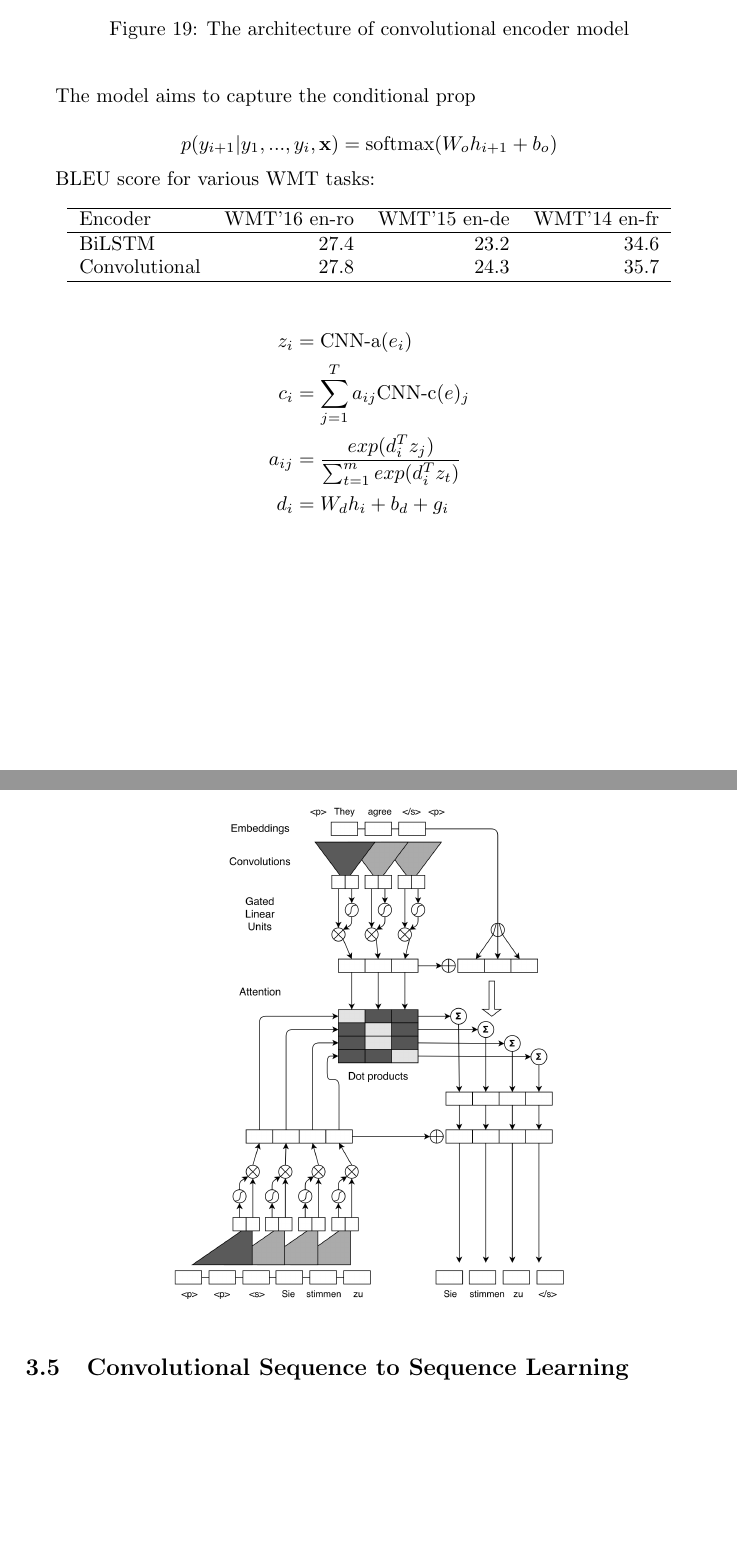
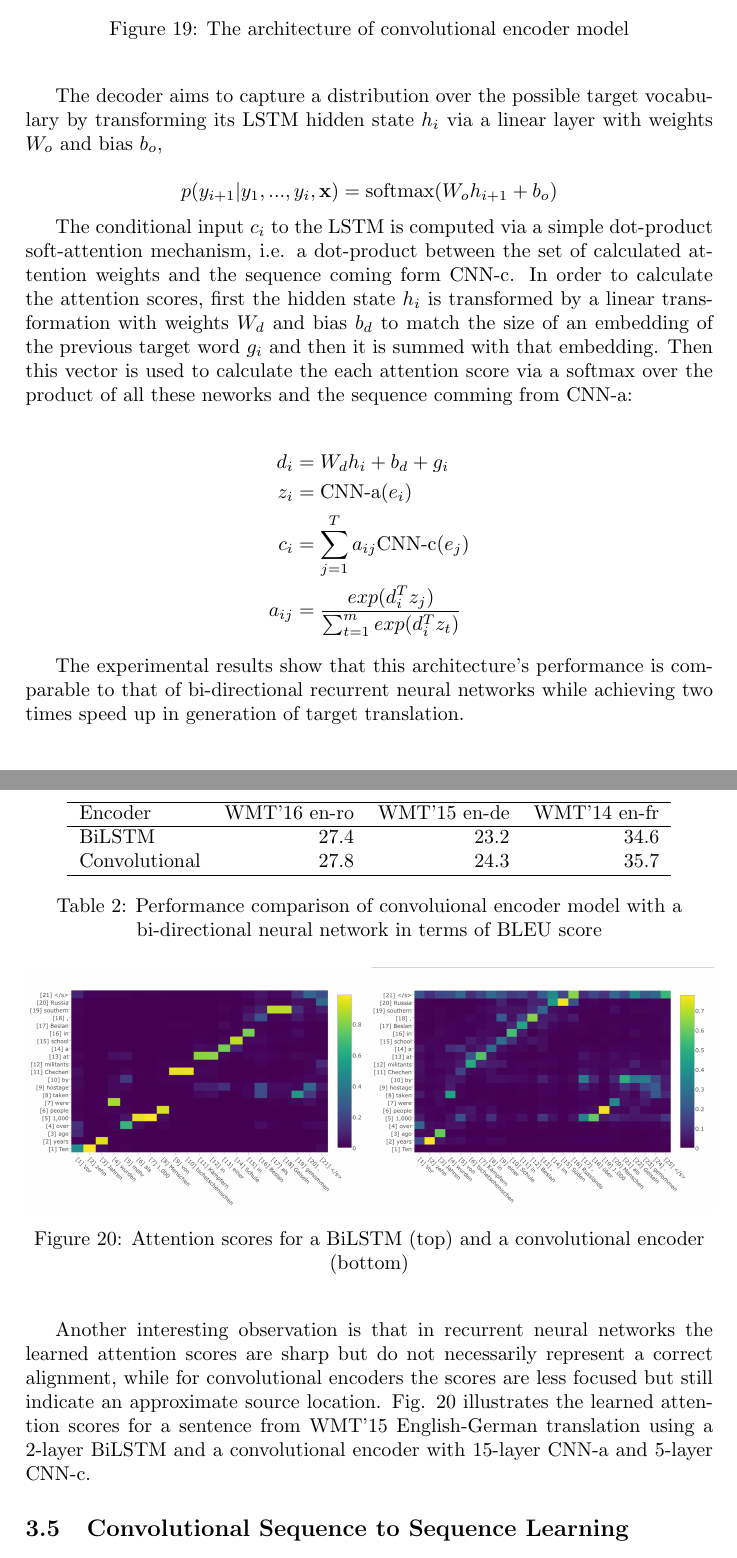
Before and after one commit to SelvamArul/NLP, a LaTeX paper (report.tex): two parts of pages 19 and 20 of 24 before the commit and two parts of pages 19 and 20 of 25 after it, joined at a grey line, cut so that both start at the same text, the shorter picture padded with empty space. Compiled offline with pdfLaTeX.

Commit message:
Add convolutional encoder model.

```diff
--- a/report.tex
+++ b/report.tex
@@ -819,15 +827,35 @@ where $w_i$ is a word embedding on the vocabulary of the source language and $l_
-The model aims to capture the conditional prop
+The decoder  aims to capture a  distribution over the possible target vocabulary
+by  transforming its LSTM  hidden  state  $h_i$ via a linear layer  with weights
+$W_o$ and bias $b_o$,
 
 \begin{equation*}
   p(y_{i+1} \vert y_1, ..., y_i, \textbf{x}) =
   \text{softmax}(W_o h_{i + 1} + b_o)
 \end{equation*}
 
+The conditional  input  $c_i$ to the LSTM  is computed via  a simple dot-product
+soft-attention  mechanism, i.e.  a  dot-product  between  the set of  calculated
+attention weights and the sequence coming form CNN-c.  In  order to  calculate
+the attention scores, first the hidden  state $h_i$  is transformed  by a linear
+transformation  with weights  $W_d$  and bias $b_d$  to  match  the  size  of an
+embedding of  the  previous  target word  $g_i$ and then it is summed  with that
+embedding. Then this vector is used to calculate the  each attention score via a
+softmax over  the product  of  all these  neworks and  the sequence comming from
+CNN-a:
 
-BLEU score for various WMT tasks:
+\begin{align*}
+  d_i &= W_d h_i + b_d + g_i \\
+  z_i &= \text{CNN-a}(e_i) \\
+  c_i &= \sum_{j = 1}^{T}{a_{ij}\text{CNN-c}(e_j)} \\
+  a_{ij} &= \frac{exp(d_i^T z_j)}{\sum_{t = 1}^{m}{exp(d_i^T z_t)}}
+\end{align*}
 
 
-\begin{center}
+The experimental results show that this architecture's performance is comparable to that of bi-directional recurrent neural networks while achieving two times speed up in generation of target translation.
+
+
+\begin{table}
+  \center
   \begin{tabular}{lrrr}
   \hline
     Encoder & WMT'16 en-ro & WMT'15 en-de & WMT'14 en-fr \\
@@ -836,15 +864,19 @@ BLEU score for various WMT tasks:
     Convolutional & 27.8 & 24.3 & 35.7 \\
   \hline
   \end{tabular}
-\end{center}
+  \caption{Performance comparison of convoluional encoder model with a bi-directional neural network in terms of BLEU score}
+\end{table}
 
 
-\begin{align*}
-  z_i &= \text{CNN-a}(e_i) \\
-  c_i &= \sum_{j = 1}^{T}{a_{ij}\text{CNN-c}(e)_j} \\
-  a_{ij} &= \frac{exp(d_i^T z_j)}{\sum_{t = 1}^{m}{exp(d_i^T z_t)}} \\
-  d_i &= W_d h_i + b_d + g_i
-\end{align*}
+Another interesting observation is that in recurrent neural networks the learned attention scores are sharp but do not necessarily represent a correct alignment, while for convolutional encoders the scores are less focused but still indicate an approximate source location. Fig. \ref{fig:atts} illustrates the learned attention scores for a sentence from WMT'15 English-German translation using a 2-layer BiLSTM and a convolutional encoder with 15-layer CNN-a and 5-layer CNN-c.
+
+
+\begin{figure}
+  \center
+  \includegraphics[width=\textwidth]{img/atts}
+  \caption{Attention scores for a BiLSTM (top) and a convolutional encoder (bottom)}
+  \label{fig:atts}
+\end{figure}
 
 
 \subsection{Convolutional Sequence to Sequence Learning}
```
Also changed, not shown: img/atts.png (added), report.pdf, report.tex (32 more changed lines).
